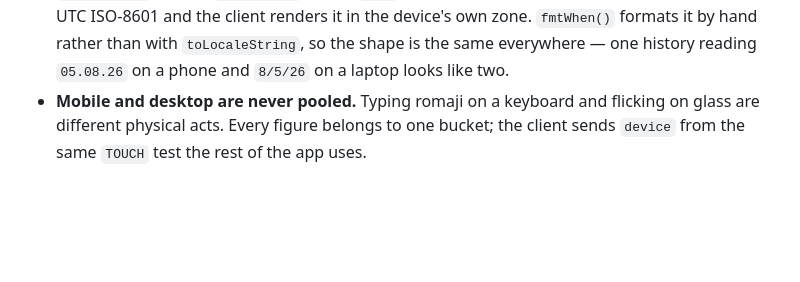
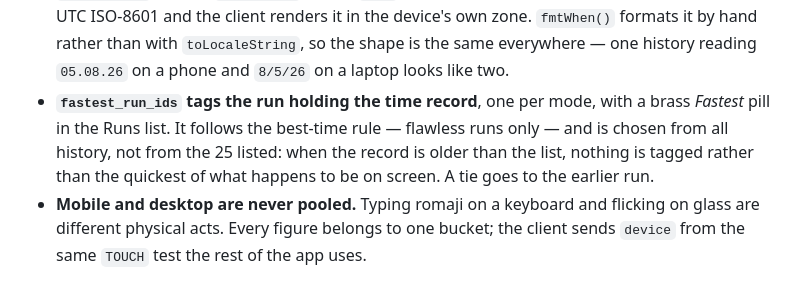
Before and after one commit to OlaYZen/kana, a Markdown page: CLAUDE.md, the part around the change. Drawn GitHub-style; blank space fills up the shorter version.

Commit message:
docs: document the fastest-run tag

```diff
--- a/CLAUDE.md
+++ b/CLAUDE.md
@@ -1001,6 +1001,10 @@ enforced in `analytics.py`, and each one costs data on purpose:
   run in UTC ISO-8601 and the client renders it in the device's own zone. `fmtWhen()` formats it
   by hand rather than with `toLocaleString`, so the shape is the same everywhere — one history
   reading `05.08.26` on a phone and `8/5/26` on a laptop looks like two.
+- **`fastest_run_ids` tags the run holding the time record**, one per mode, with a brass
+  *Fastest* pill in the Runs list. It follows the best-time rule — flawless runs only — and is
+  chosen from all history, not from the 25 listed: when the record is older than the list, nothing
+  is tagged rather than the quickest of what happens to be on screen. A tie goes to the earlier run.
 - **Mobile and desktop are never pooled.** Typing romaji on a keyboard and flicking on glass are
   different physical acts. Every figure belongs to one bucket; the client sends `device` from the
   same `TOUCH` test the rest of the app uses.
```
